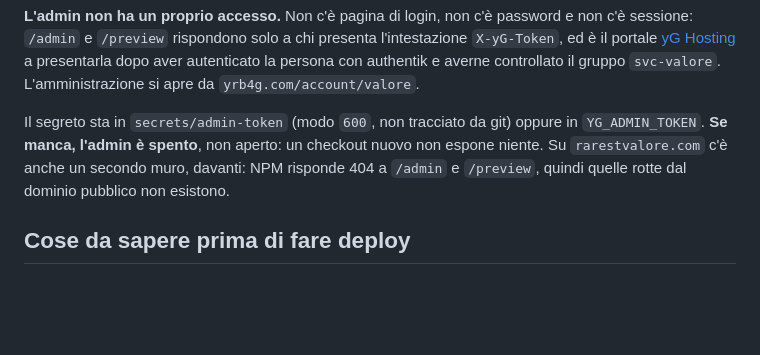
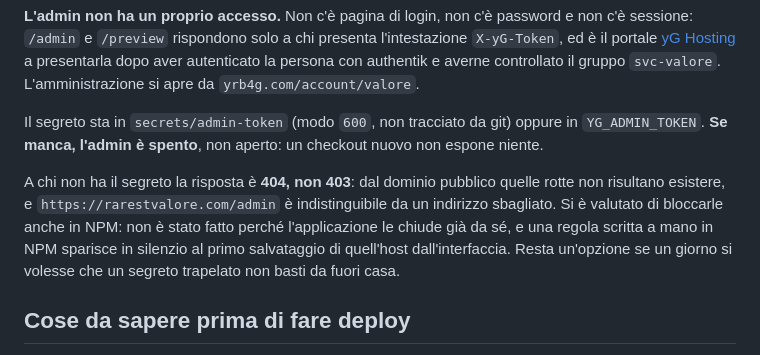
Before and after one commit to gabrieleforgheri/valore, a Markdown page: README.md, the part around the change. Drawn GitHub-style; blank space fills up the shorter version.

Commit message:
docs: il muro e' il 404 dell'applicazione, non una regola in NPM
Co-Authored-By: Claude Opus 5 <noreply@anthropic.com>

```diff
--- a/README.md
+++ b/README.md
@@ -27,8 +27,14 @@ L'amministrazione si apre da `yrb4g.com/account/valore`.
 
 Il segreto sta in `secrets/admin-token` (modo `600`, non tracciato da git) oppure in
 `YG_ADMIN_TOKEN`. **Se manca, l'admin è spento**, non aperto: un checkout nuovo non
-espone niente. Su `rarestvalore.com` c'è anche un secondo muro, davanti: NPM risponde
-404 a `/admin` e `/preview`, quindi quelle rotte dal dominio pubblico non esistono.
+espone niente.
+
+A chi non ha il segreto la risposta è **404, non 403**: dal dominio pubblico quelle
+rotte non risultano esistere, e `https://rarestvalore.com/admin` è indistinguibile da
+un indirizzo sbagliato. Si è valutato di bloccarle anche in NPM: non è stato fatto
+perché l'applicazione le chiude già da sé, e una regola scritta a mano in NPM sparisce
+in silenzio al primo salvataggio di quell'host dall'interfaccia. Resta un'opzione se
+un giorno si volesse che un segreto trapelato non basti da fuori casa.
 
 ## Cose da sapere prima di fare deploy
 
```
